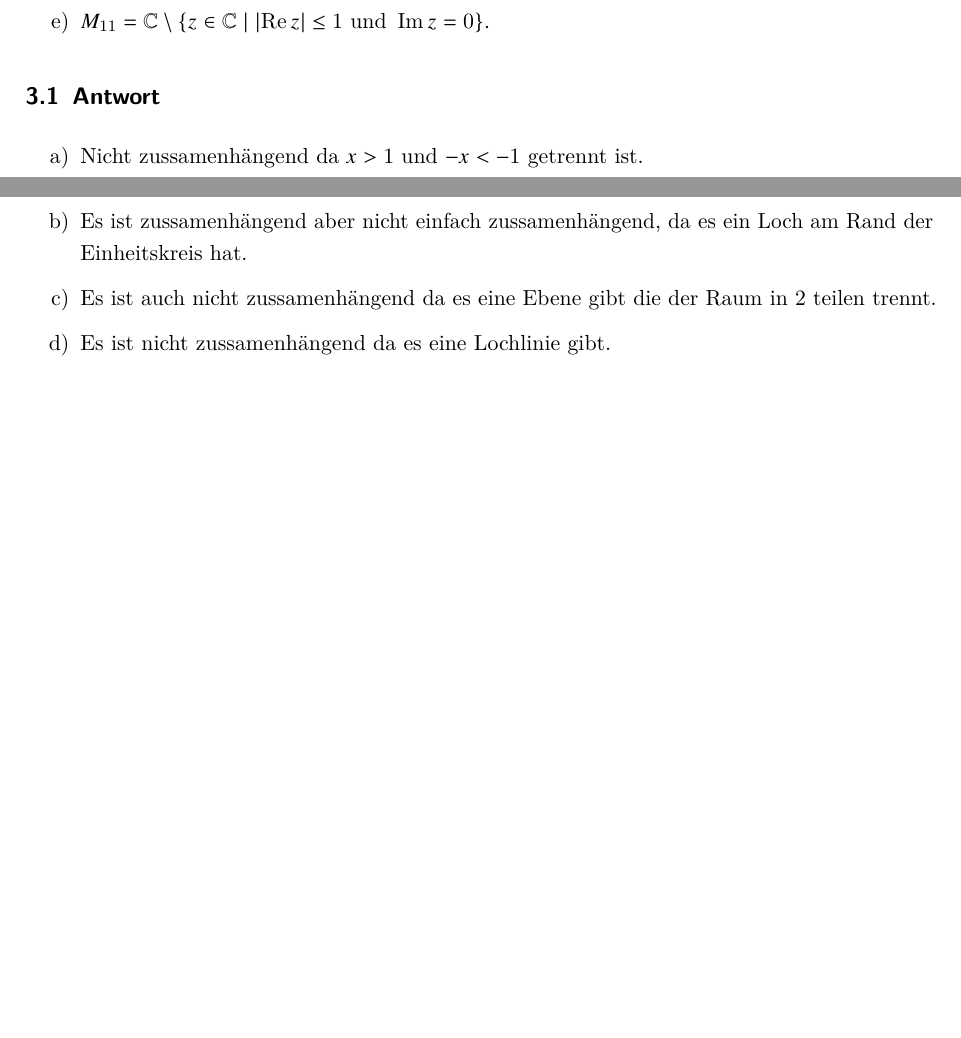
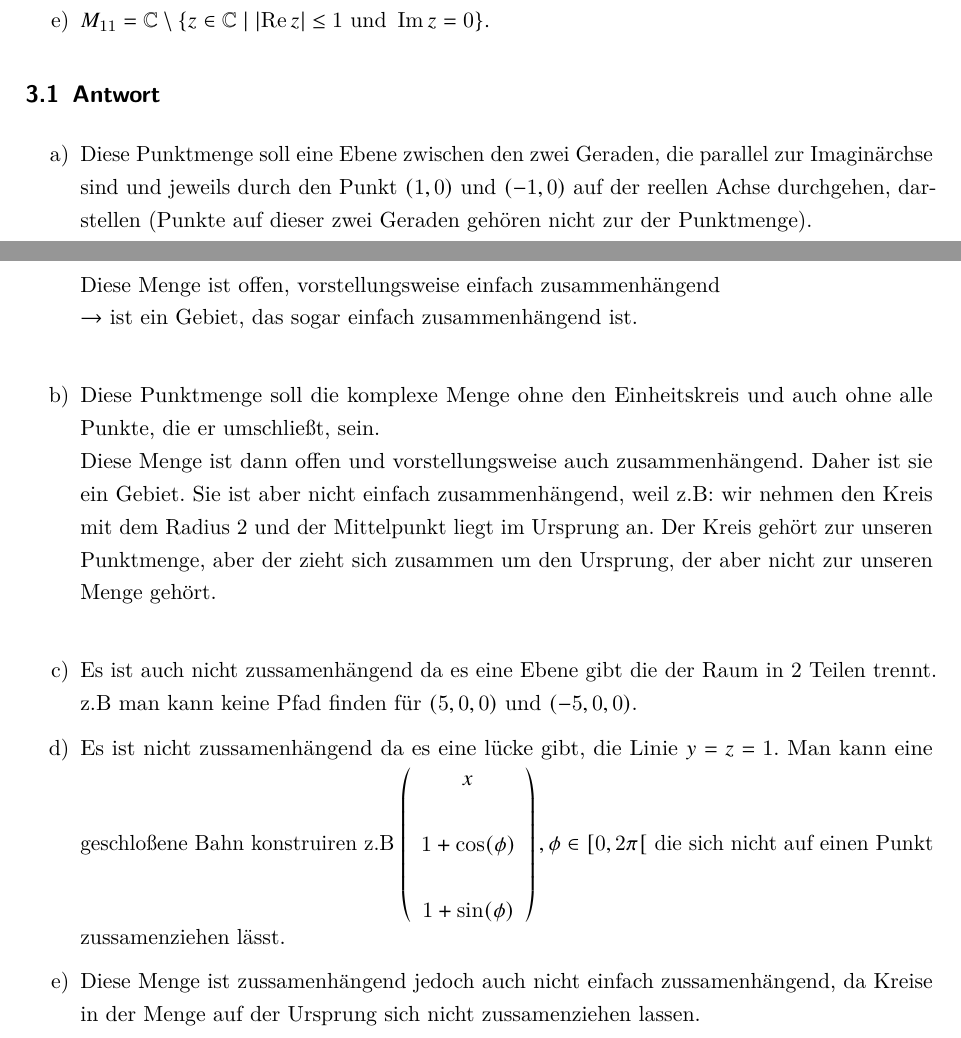
Before and after one commit to Kreijstal/ana3ing-tuberlin, a LaTeX document (ana3ing5.tex): two parts of pages 3 and 4 of 4, joined at a grey line, cut so that both start at the same text, the shorter picture padded with empty space. Compiled offline with pdfLaTeX.

Commit message:
finish ha5

```diff
--- a/ana3ing5.tex
+++ b/ana3ing5.tex
@@ -131,14 +131,24 @@ Entscheiden Sie mit kurzer Begrundung.
       \begin{subsection}{Antwort}
         \begin{itemize}
 \item[a)]
-Nicht zussamenhängend da $x>1$ und $-x<-1$ getrennt ist.
-\item[b)] Es ist zussamenhängend aber nicht einfach zussamenhängend, da es ein Loch am Rand der Einheitskreis hat.
-\item[c)] Es ist auch nicht zussamenhängend da es eine Ebene gibt die der Raum in 2 teilen trennt.
-\item[d)] Es ist nicht zussamenhängend da es eine Lochlinie gibt.
-\item[e)]
+Diese Punktmenge soll eine Ebene zwischen den zwei Geraden, die parallel zur Imaginärchse sind und jeweils durch den Punkt $(1,0)$ und $(-1,0)$ auf der reellen Achse durchgehen, darstellen (Punkte auf dieser zwei Geraden gehören nicht zur der Punktmenge).\\
+Diese Menge ist offen, vorstellungsweise einfach zusammenhängend \\
+$\rightarrow$ ist ein Gebiet, das sogar einfach zusammenhängend ist. \\
 
-
-
+\item[b)] Diese Punktmenge soll die komplexe Menge ohne den Einheitskreis und auch ohne alle Punkte, die er umschließt, sein. \\
+Diese Menge ist dann offen und vorstellungsweise auch zusammenhängend. Daher ist sie ein Gebiet. Sie ist aber nicht einfach zusammenhängend, weil z.B: wir nehmen den Kreis mit dem Radius 2 und der Mittelpunkt liegt im Ursprung an. Der Kreis gehört zur unseren Punktmenge, aber der zieht sich zusammen um den Ursprung, der aber nicht zur unseren Menge gehört.\\
+\item[c)] Es ist auch nicht zussamenhängend da es eine Ebene gibt die der Raum in 2 Teilen trennt. z.B man kann keine Pfad finden für $(5,0,0)$ und $(-5,0,0)$.
+\item[d)] Es ist nicht zussamenhängend da es eine lücke gibt, die Linie $y=z=1$.
+Man kann eine geschloßene Bahn konstruiren z.B $\left(
+\begin{array}{c}
+ x\\\\1+\cos(\phi)\\\\1+\sin(\phi)
+\end{array}
+\right),\phi\in[0,2\pi[$ die sich nicht auf einen Punkt zussamenziehen lässt.
+\item[e)] Diese Menge ist zussamenhängend jedoch auch nicht einfach zussamenhängend, da Kreise in der Menge auf der Ursprung sich nicht zussamenziehen lassen.
+%https://cdn.discordapp.com/attachments/766357188813783080/843549568669843497/Screenshot_20210516-200026_Discord.jpg
+%https://cdn.discordapp.com/attachments/766357188813783080/843549569132527636/Screenshot_20210516-200213_Discord.jpg
+%https://math.codidact.com/posts/281864
+%https://proofwiki.org/wiki/Definition:Simply_Connected
             \end{itemize}
     \end{subsection}
 \end{section}
```
Also changed, not shown: ana3ing5.pdf (added).
